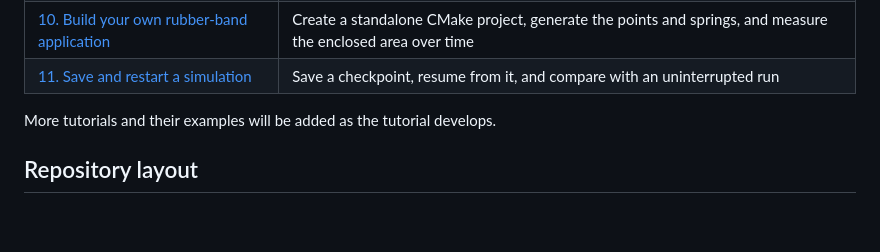
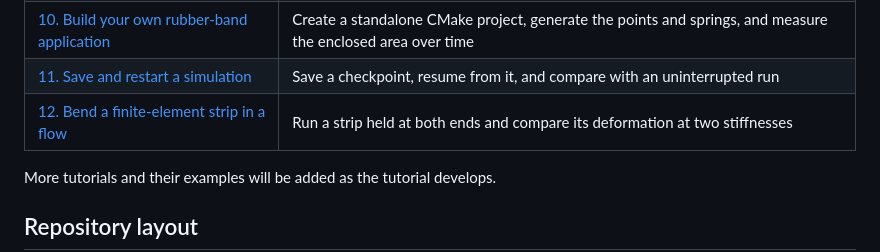
Before and after one commit to BarrettLabCofC/IBAMR_Tutorial, a Markdown page: README.md, the part around the change. GitHub-like rendering; blank space fills up the shorter version.

Commit message:
Added tutorial 12.

```diff
--- a/README.md
+++ b/README.md
@@ -50,6 +50,7 @@ Start with [tutorial 00](tutorial/00-orientation.md) and work through the tutori
 | [09. Hold a cylinder in a flow](tutorial/09-target-forces-and-boundaries.md) | Use target forces, follow physical boundary conditions, and explore consistent units and Reynolds number |
 | [10. Build your own rubber-band application](tutorial/10-your-rubber-band-application.md) | Create a standalone CMake project, generate the points and springs, and measure the enclosed area over time |
 | [11. Save and restart a simulation](tutorial/11-restarting.md) | Save a checkpoint, resume from it, and compare with an uninterrupted run |
+| [12. Bend a finite-element strip in a flow](tutorial/12-finite-element-strip.md) | Run a strip held at both ends and compare its deformation at two stiffnesses |
 
 More tutorials and their examples will be added as the tutorial develops.
 
```
Also changed, not shown: tutorial/11-restarting.md (+1 -1 lines), tutorial/12-finite-element-strip.md (added, +224 -0 lines), tutorial/figures/F09-strip-stiffer.png (added), tutorial/figures/F09-strip.png (added), 5 other files.
